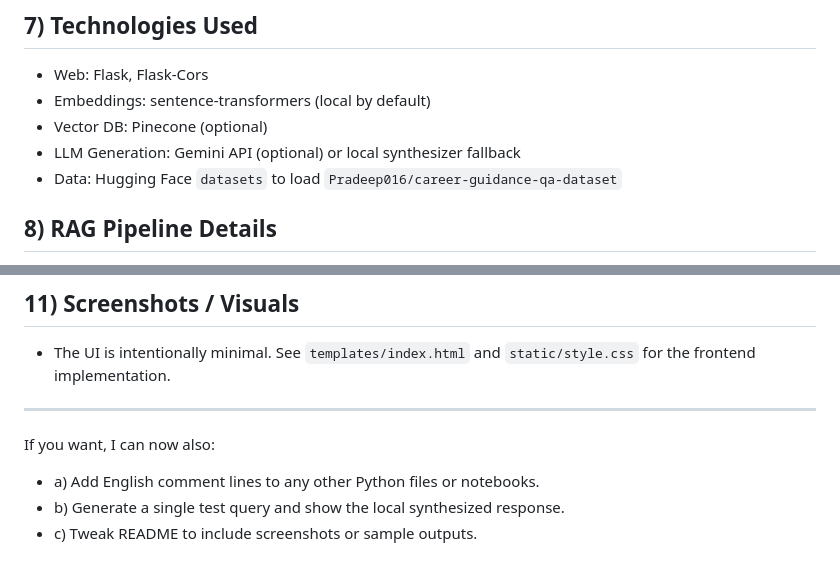
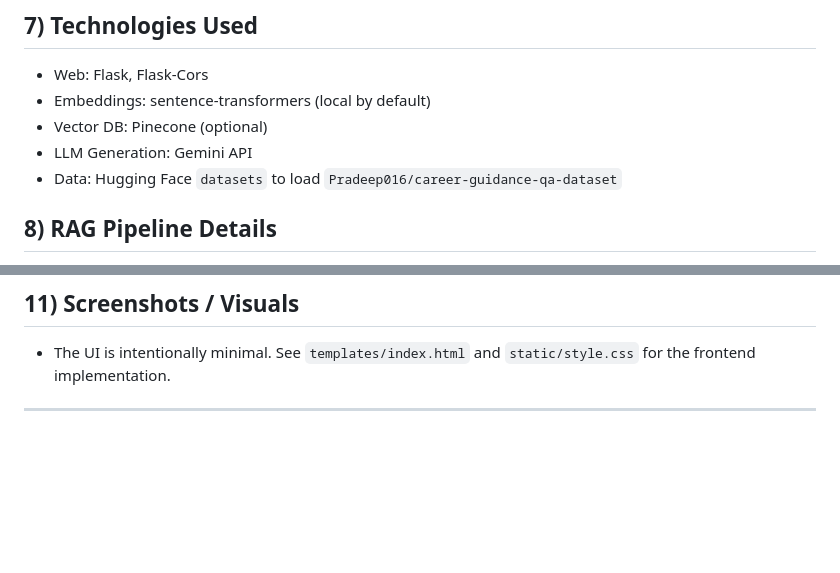
Before and after one commit to canakbs/career-guide-chat-bot, a Markdown page: README.md, 2 parts joined by grey strips. GitHub-like rendering; blank space fills up the shorter version.

Commit message:
Additional README.md information

```diff
--- a/README.md
+++ b/README.md
@@ -91,7 +91,7 @@ Open http://127.0.0.1:5000 in your browser.
 - Web: Flask, Flask-Cors
 - Embeddings: sentence-transformers (local by default)
 - Vector DB: Pinecone (optional)
-- LLM Generation: Gemini API (optional) or local synthesizer fallback
+- LLM Generation: Gemini API
 - Data: Hugging Face `datasets` to load `Pradeep016/career-guidance-qa-dataset`
 
 ## 8) RAG Pipeline Details
@@ -125,8 +125,3 @@ Open http://127.0.0.1:5000 in your browser.
    `static/style.css` for the frontend implementation.
 
 ---
-
-If you want, I can now also:
-- a) Add English comment lines to any other Python files or notebooks.
-- b) Generate a single test query and show the local synthesized response.
-- c) Tweak README to include screenshots or sample outputs.
```
